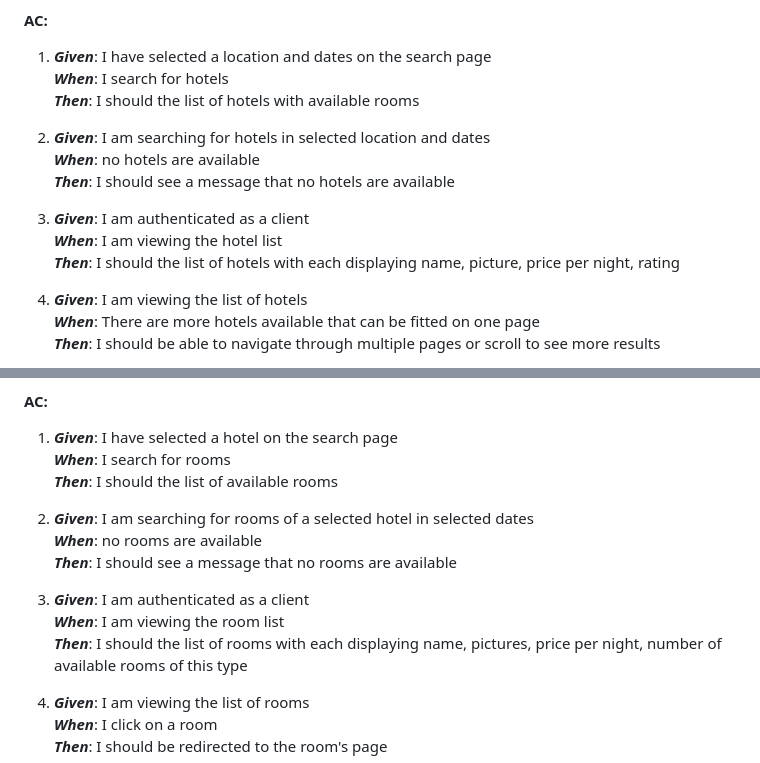
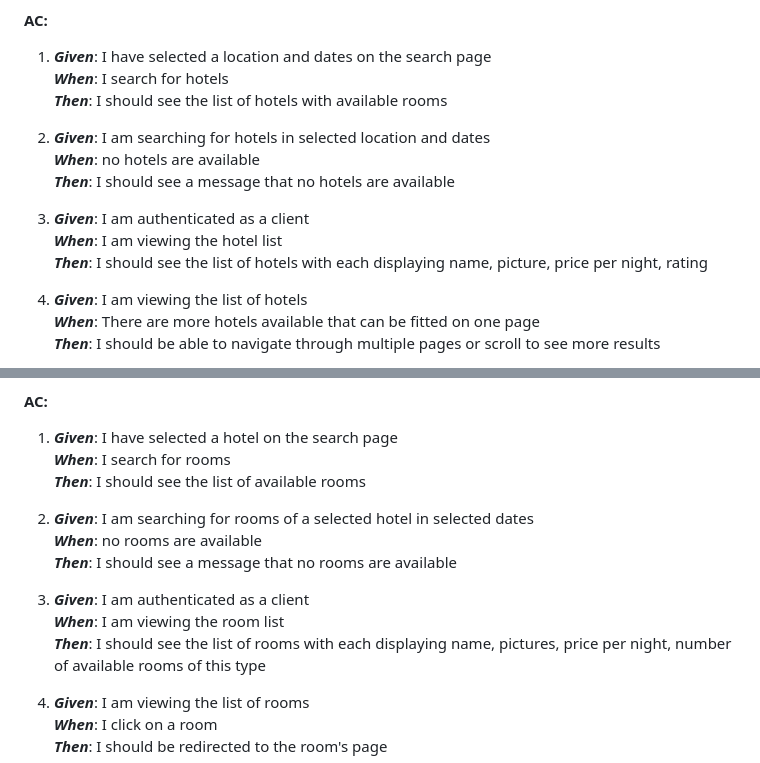
Before and after one commit to ukma-fin-ssdm-2026/Spectrum-project, a Markdown page: docs/requirements/user-stories.md, 2 parts joined by grey strips. Drawn GitHub-style.

```diff
--- a/docs/requirements/user-stories.md
+++ b/docs/requirements/user-stories.md
@@ -10,7 +10,7 @@ so I can choose one.
 
 1. ***Given***: I have selected a location and dates on the search page \
    ***When***: I search for hotels \
-   ***Then***: I should the list of hotels with available rooms
+   ***Then***: I should see the list of hotels with available rooms
 
 2. ***Given***: I am searching for hotels in selected location and dates \
    ***When***: no hotels are available \
@@ -18,7 +18,7 @@ so I can choose one.
 
 3. ***Given***: I am authenticated as a client \
    ***When***: I am viewing the hotel list \
-   ***Then***: I should the list of hotels with each displaying name, picture, price per
+   ***Then***: I should see the list of hotels with each displaying name, picture, price per
    night, rating
 
 4. ***Given***: I am viewing the list of hotels \
@@ -130,7 +130,7 @@ so I can choose one.
 
 1. ***Given***: I have selected a hotel on the search page \
    ***When***: I search for rooms \
-   ***Then***: I should the list of available rooms
+   ***Then***: I should see the list of available rooms
 
 2. ***Given***: I am searching for rooms of a selected hotel in selected dates \
    ***When***: no rooms are available \
@@ -138,7 +138,7 @@ so I can choose one.
 
 3. ***Given***: I am authenticated as a client \
    ***When***: I am viewing the room list \
-   ***Then***: I should the list of rooms with each displaying name, pictures, price per
+   ***Then***: I should see the list of rooms with each displaying name, pictures, price per
    night, number of available rooms of this type
 
 4. ***Given***: I am viewing the list of rooms \
```
Also changed, not shown: docs/requirements/requirements.md (+23 -19 lines).
